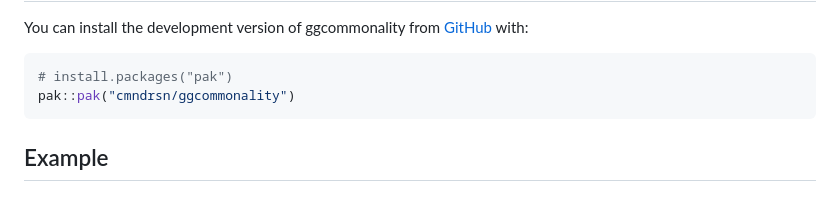
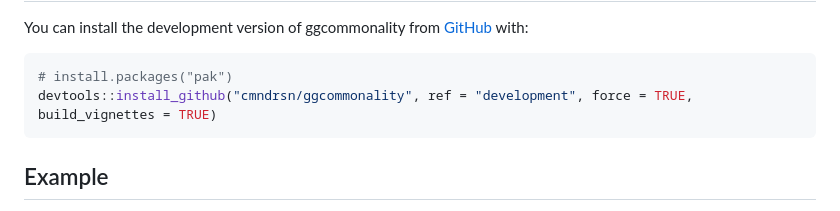
Before and after one commit to cmndrsn/ggcommonality, a Markdown page: README.md, the part around the change. GitHub-like rendering.

````diff
--- a/README.md
+++ b/README.md
@@ -25,7 +25,7 @@ You can install the development version of ggcommonality from
 
 ``` r
 # install.packages("pak")
-pak::pak("cmndrsn/ggcommonality")
+devtools::install_github("cmndrsn/ggcommonality", ref = "development", force = TRUE, build_vignettes = TRUE)
 ```
 
 ## Example
````
